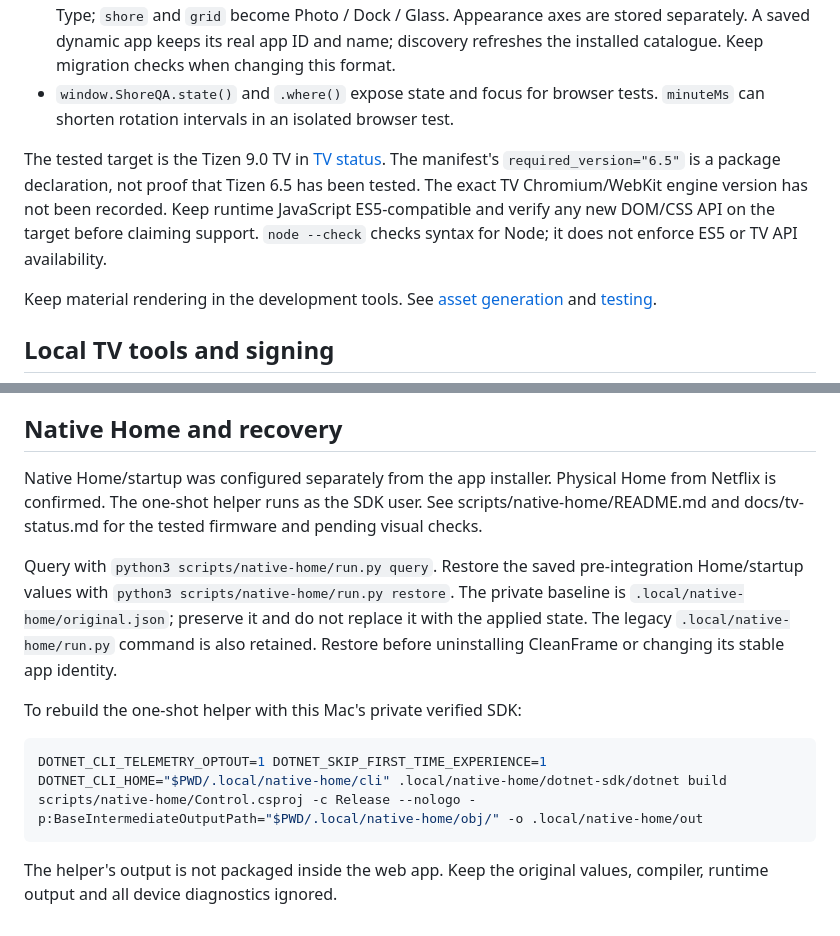
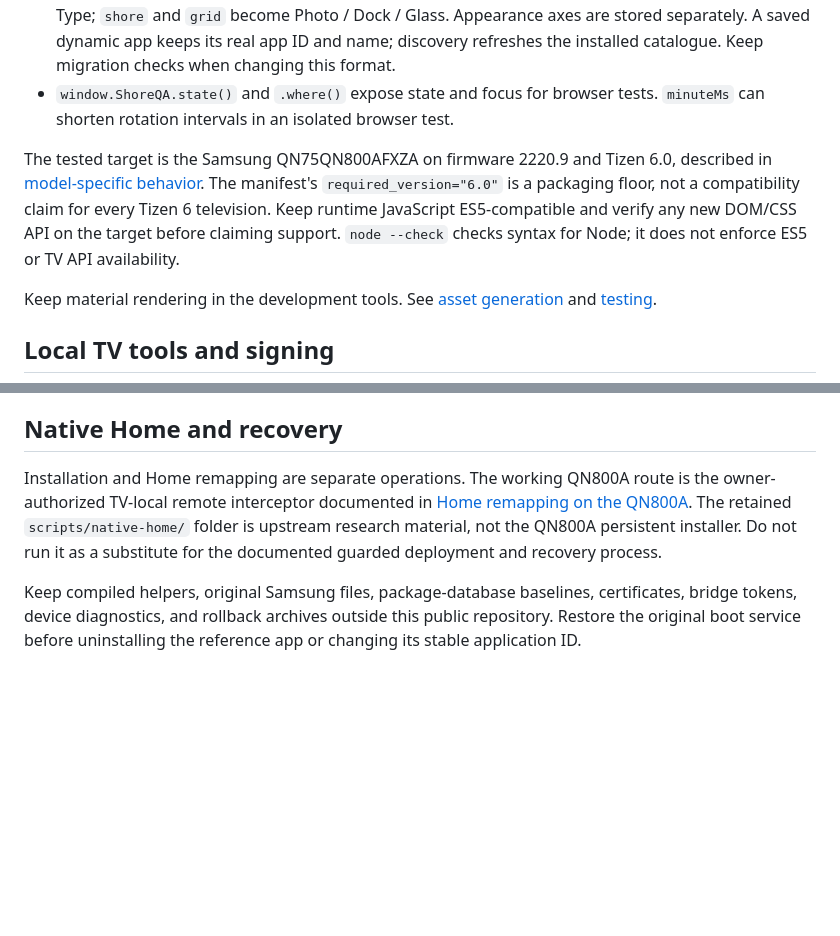
Before and after one commit to ayala/tidyTizen, a Markdown page: docs/development.md, 2 parts joined by grey strips. Drawn GitHub-style; blank space fills up the shorter version.

````diff
--- a/docs/development.md
+++ b/docs/development.md
@@ -18,7 +18,7 @@ All UI assets, public fonts and the fifteen wallpapers are bundled. This private
 - Preferences use localStorage key `cleanframe.home.v1`, with a fallback read from `cleanframe.shore.v1`. Legacy fields are `dock`, `wallpaper`, `mode`, `lastApp` and `theme`. The 0.6 migration preserves app order, wallpaper, rotation and selection. Legacy `list` becomes Dark / List / Type; `shore` and `grid` become Photo / Dock / Glass. Appearance axes are stored separately. A saved dynamic app keeps its real app ID and name; discovery refreshes the installed catalogue. Keep migration checks when changing this format.
 - `window.ShoreQA.state()` and `.where()` expose state and focus for browser tests. `minuteMs` can shorten rotation intervals in an isolated browser test.
 
-The tested target is the Tizen 9.0 TV in [TV status](tv-status.md). The manifest's `required_version="6.5"` is a package declaration, not proof that Tizen 6.5 has been tested. The exact TV Chromium/WebKit engine version has not been recorded. Keep runtime JavaScript ES5-compatible and verify any new DOM/CSS API on the target before claiming support. `node --check` checks syntax for Node; it does not enforce ES5 or TV API availability.
+The tested target is the Samsung QN75QN800AFXZA on firmware 2220.9 and Tizen 6.0, described in [model-specific behavior](model-specific-qn800a.md). The manifest's `required_version="6.0"` is a packaging floor, not a compatibility claim for every Tizen 6 television. Keep runtime JavaScript ES5-compatible and verify any new DOM/CSS API on the target before claiming support. `node --check` checks syntax for Node; it does not enforce ES5 or TV API availability.
 
 Keep material rendering in the development tools. See [asset generation](assets.md) and [testing](testing.md).
 
@@ -67,14 +67,6 @@ For developer access, connect the TV and Mac to the same network, enable Develop
 
 ## Native Home and recovery
 
-Native Home/startup was configured separately from the app installer. Physical Home from Netflix is confirmed. The one-shot helper runs as the SDK user. See scripts/native-home/README.md and docs/tv-status.md for the tested firmware and pending visual checks.
+Installation and Home remapping are separate operations. The working QN800A route is the owner-authorized TV-local remote interceptor documented in [Home remapping on the QN800A](home-remap-qn800a.md). The retained `scripts/native-home/` folder is upstream research material, not the QN800A persistent installer. Do not run it as a substitute for the documented guarded deployment and recovery process.
 
-Query with `python3 scripts/native-home/run.py query`. Restore the saved pre-integration Home/startup values with `python3 scripts/native-home/run.py restore`. The private baseline is `.local/native-home/original.json`; preserve it and do not replace it with the applied state. The legacy `.local/native-home/run.py` command is also retained. Restore before uninstalling CleanFrame or changing its stable app identity.
-
-To rebuild the one-shot helper with this Mac's private verified SDK:
-
-```sh
-DOTNET_CLI_TELEMETRY_OPTOUT=1 DOTNET_SKIP_FIRST_TIME_EXPERIENCE=1 DOTNET_CLI_HOME="$PWD/.local/native-home/cli" .local/native-home/dotnet-sdk/dotnet build scripts/native-home/Control.csproj -c Release --nologo -p:BaseIntermediateOutputPath="$PWD/.local/native-home/obj/" -o .local/native-home/out
-```
-
-The helper's output is not packaged inside the web app. Keep the original values, compiler, runtime output and all device diagnostics ignored.
+Keep compiled helpers, original Samsung files, package-database baselines, certificates, bridge tokens, device diagnostics, and rollback archives outside this public repository. Restore the original boot service before uninstalling the reference app or changing its stable application ID.
````
Also changed, not shown: README.md (+1 -1 lines).
